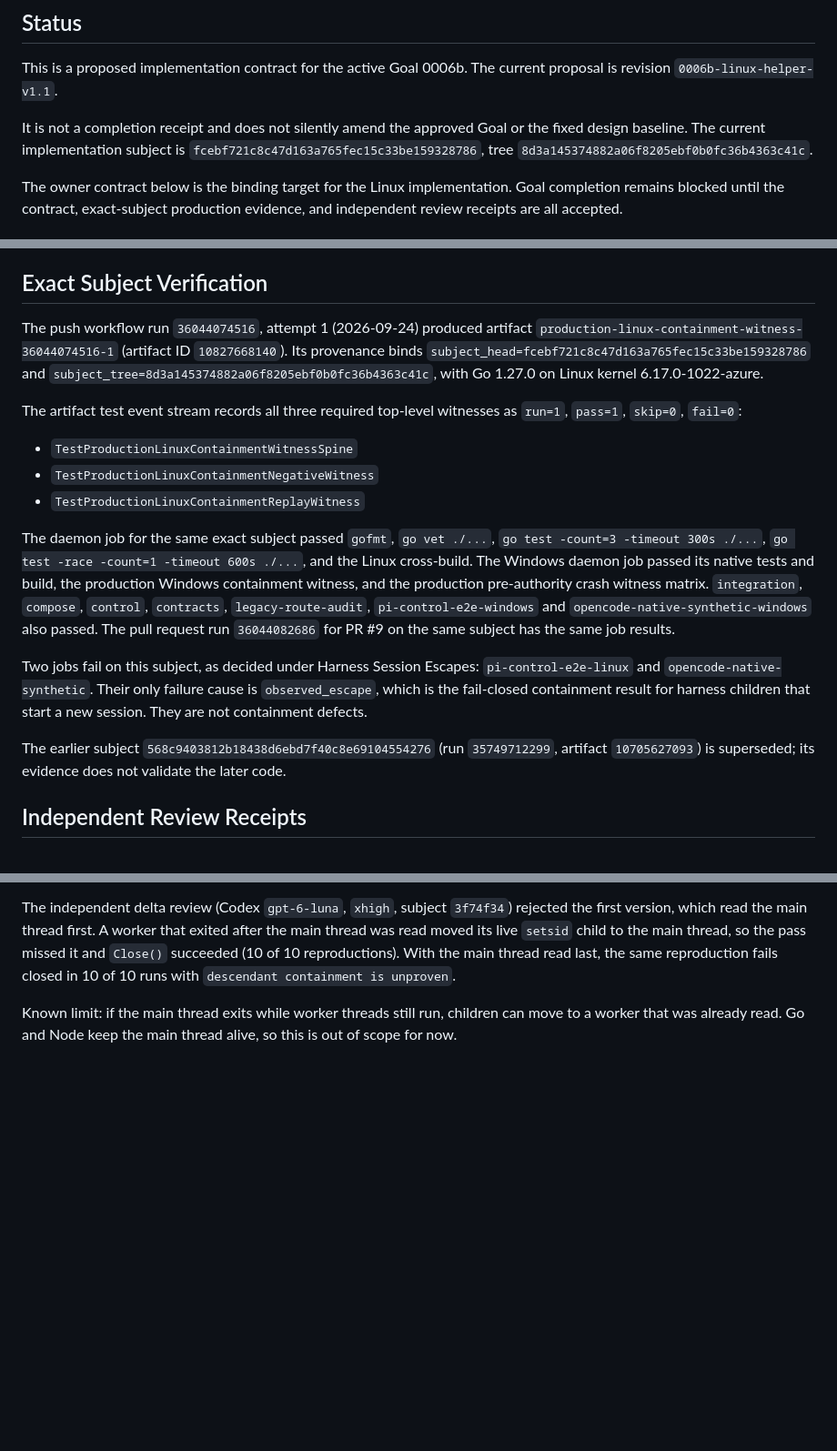
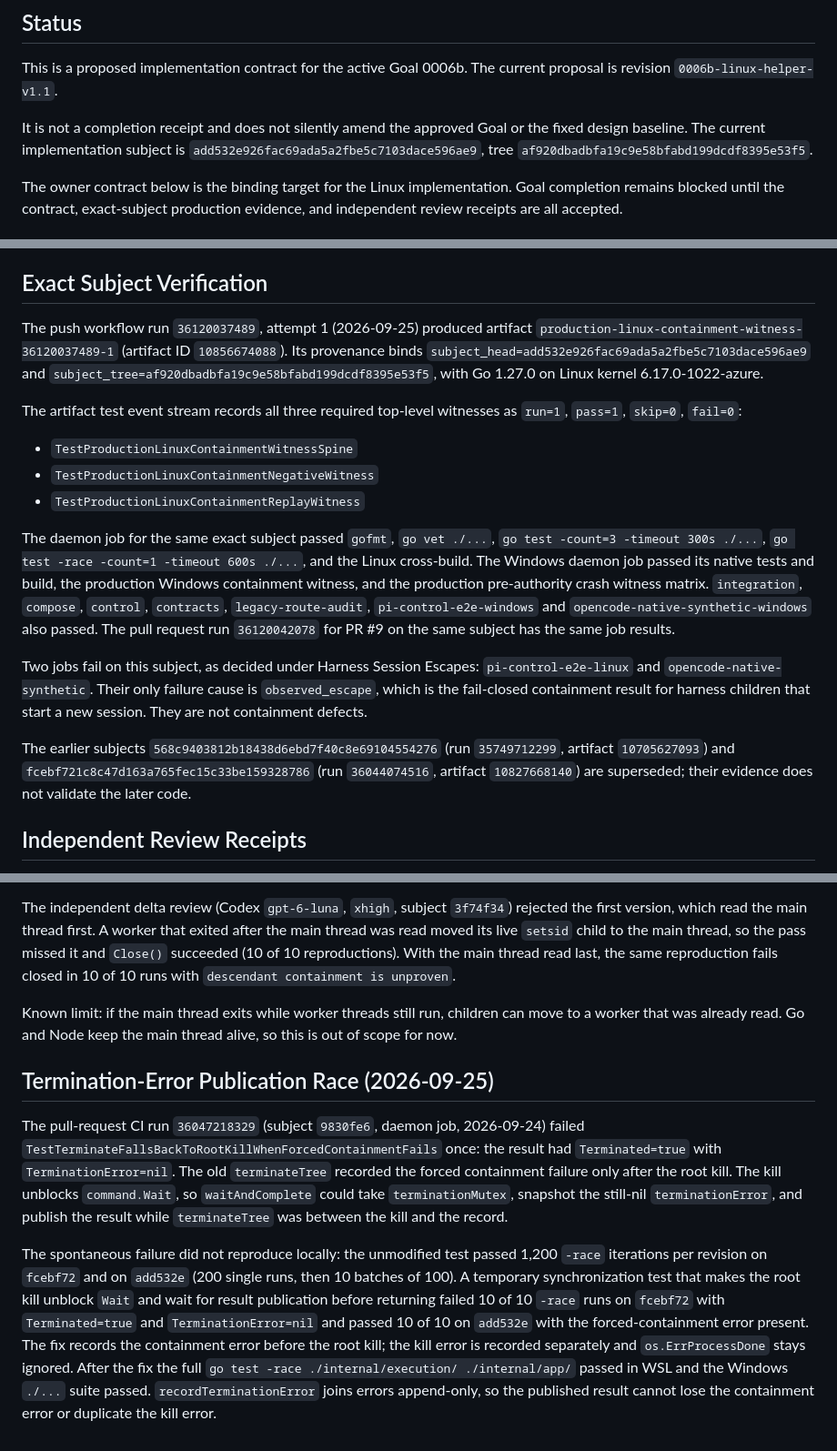
Before and after one commit to wxxb789/symmetry, a Markdown page: docs/evidence/goal-0006-linux-owner-design-2026-09-22.md, 3 parts joined by grey strips. Shown at 91% size. Rendered like a GitHub page; blank space fills up the shorter version.

Commit message:
docs: bind Goal 0006b evidence and the delta3 review receipt to add532e

```diff
--- a/docs/evidence/goal-0006-linux-owner-design-2026-09-22.md
+++ b/docs/evidence/goal-0006-linux-owner-design-2026-09-22.md
@@ -8,8 +8,8 @@ current proposal is revision `0006b-linux-helper-v1.1`.
 It is
 not a completion receipt and does not silently amend the approved Goal or the
 fixed design baseline. The current implementation subject is
-`fcebf721c8c47d163a765fec15c33be159328786`, tree
-`8d3a145374882a06f8205ebf0b0fc36b4363c41c`.
+`add532e926fac69ada5a2fbe5c7103dace596ae9`, tree
+`af920dbadbfa19c9e58bfabd199dcdf8395e53f5`.
 
 The owner contract below is the binding target for the Linux implementation.
 Goal completion remains blocked until the contract, exact-subject production
@@ -103,11 +103,11 @@ passing gate.
 
 ## Exact Subject Verification
 
-The push workflow run `36044074516`, attempt 1 (2026-09-24) produced artifact
-`production-linux-containment-witness-36044074516-1` (artifact ID
-`10827668140`). Its provenance binds
-`subject_head=fcebf721c8c47d163a765fec15c33be159328786` and
-`subject_tree=8d3a145374882a06f8205ebf0b0fc36b4363c41c`, with Go 1.27.0 on
+The push workflow run `36120037489`, attempt 1 (2026-09-25) produced artifact
+`production-linux-containment-witness-36120037489-1` (artifact ID
+`10856674088`). Its provenance binds
+`subject_head=add532e926fac69ada5a2fbe5c7103dace596ae9` and
+`subject_tree=af920dbadbfa19c9e58bfabd199dcdf8395e53f5`, with Go 1.27.0 on
 Linux kernel 6.17.0-1022-azure.
 
 The artifact test event stream records all three required top-level witnesses
@@ -124,16 +124,18 @@ native tests and build, the production Windows containment witness, and the
 production pre-authority crash witness matrix. `integration`, `compose`,
 `control`, `contracts`, `legacy-route-audit`, `pi-control-e2e-windows` and
 `opencode-native-synthetic-windows` also passed. The pull request run
-`36044082686` for PR #9 on the same subject has the same job results.
+`36120042078` for PR #9 on the same subject has the same job results.
 
 Two jobs fail on this subject, as decided under Harness Session Escapes:
 `pi-control-e2e-linux` and `opencode-native-synthetic`. Their only failure
 cause is `observed_escape`, which is the fail-closed containment result for
 harness children that start a new session. They are not containment defects.
 
-The earlier subject `568c9403812b18438d6ebd7f40c8e69104554276` (run
-`35749712299`, artifact `10705627093`) is superseded; its evidence does not
-validate the later code.
+The earlier subjects `568c9403812b18438d6ebd7f40c8e69104554276` (run
+`35749712299`, artifact `10705627093`) and
+`fcebf721c8c47d163a765fec15c33be159328786` (run `36044074516`, artifact
+`10827668140`) are superseded; their evidence does not validate the later
+code.
 
 ## Independent Review Receipts
 
@@ -304,3 +307,27 @@ fails closed in 10 of 10 runs with `descendant containment is unproven`.
 Known limit: if the main thread exits while worker threads still run,
 children can move to a worker that was already read. Go and Node keep the
 main thread alive, so this is out of scope for now.
+
+## Termination-Error Publication Race (2026-09-25)
+
+The pull-request CI run `36047218329` (subject `9830fe6`, daemon job,
+2026-09-24) failed `TestTerminateFallsBackToRootKillWhenForcedContainmentFails`
+once: the result had `Terminated=true` with `TerminationError=nil`. The old
+`terminateTree` recorded the forced containment failure only after the root
+kill. The kill unblocks `command.Wait`, so `waitAndComplete` could take
+`terminationMutex`, snapshot the still-nil `terminationError`, and publish the
+result while `terminateTree` was between the kill and the record.
+
+The spontaneous failure did not reproduce locally: the unmodified test passed
+1,200 `-race` iterations per revision on `fcebf72` and on `add532e` (200
+single runs, then 10 batches of 100). A temporary synchronization test that
+makes the root kill unblock `Wait` and wait for result publication before
+returning failed 10 of 10 `-race` runs on `fcebf72` with `Terminated=true` and
+`TerminationError=nil` and passed 10 of 10 on `add532e` with the
+forced-containment error present. The fix records the containment error
+before the root kill; the kill error is recorded separately and
+`os.ErrProcessDone` stays ignored. After the fix the full
+`go test -race ./internal/execution/ ./internal/app/` passed in WSL and the
+Windows `./...` suite passed. `recordTerminationError` joins errors
+append-only, so the published result cannot lose the containment error or
+duplicate the kill error.
```
Also changed, not shown: other parts of docs/evidence/goal-0006-linux-owner-design-2026-09-22.md (+2 -1 lines).
